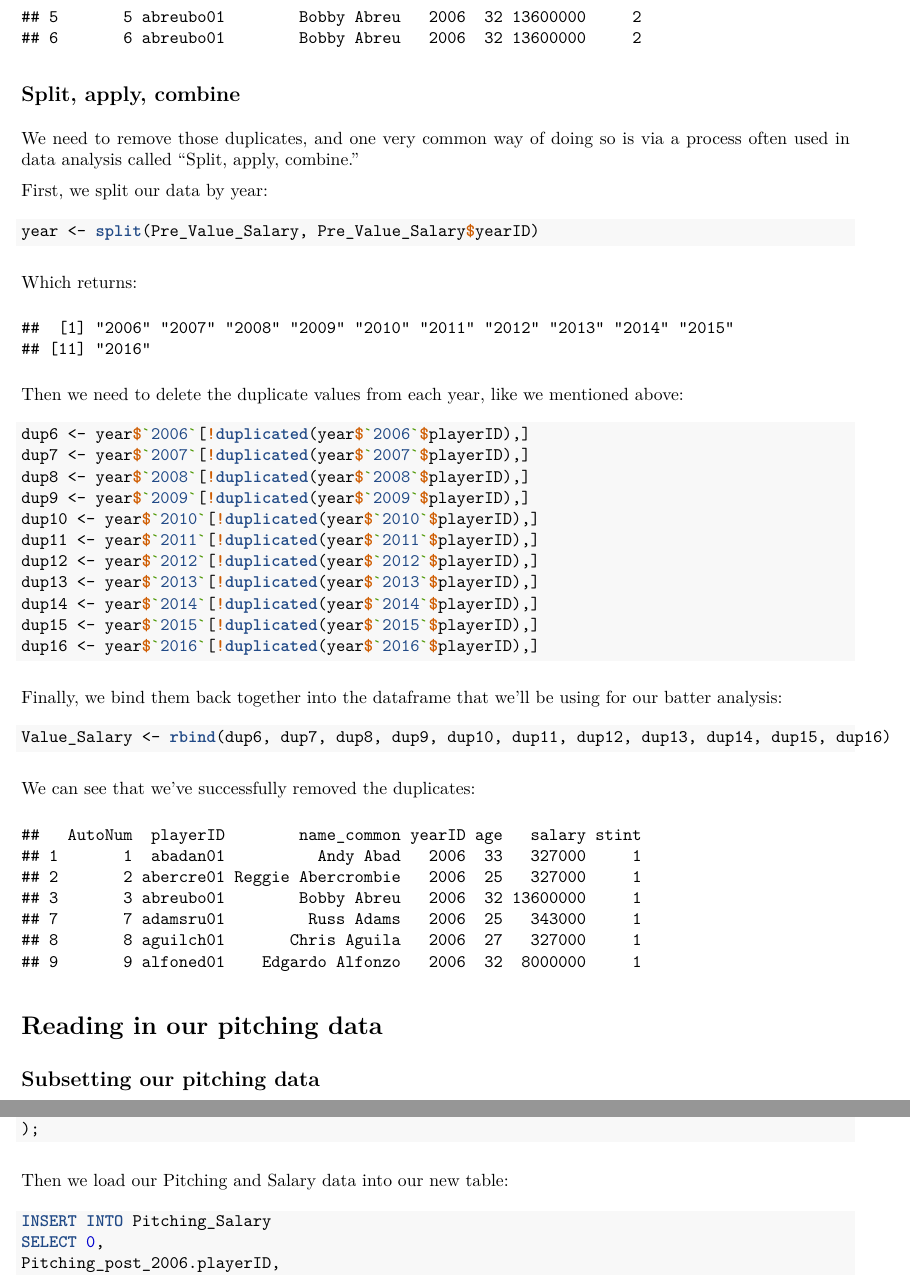
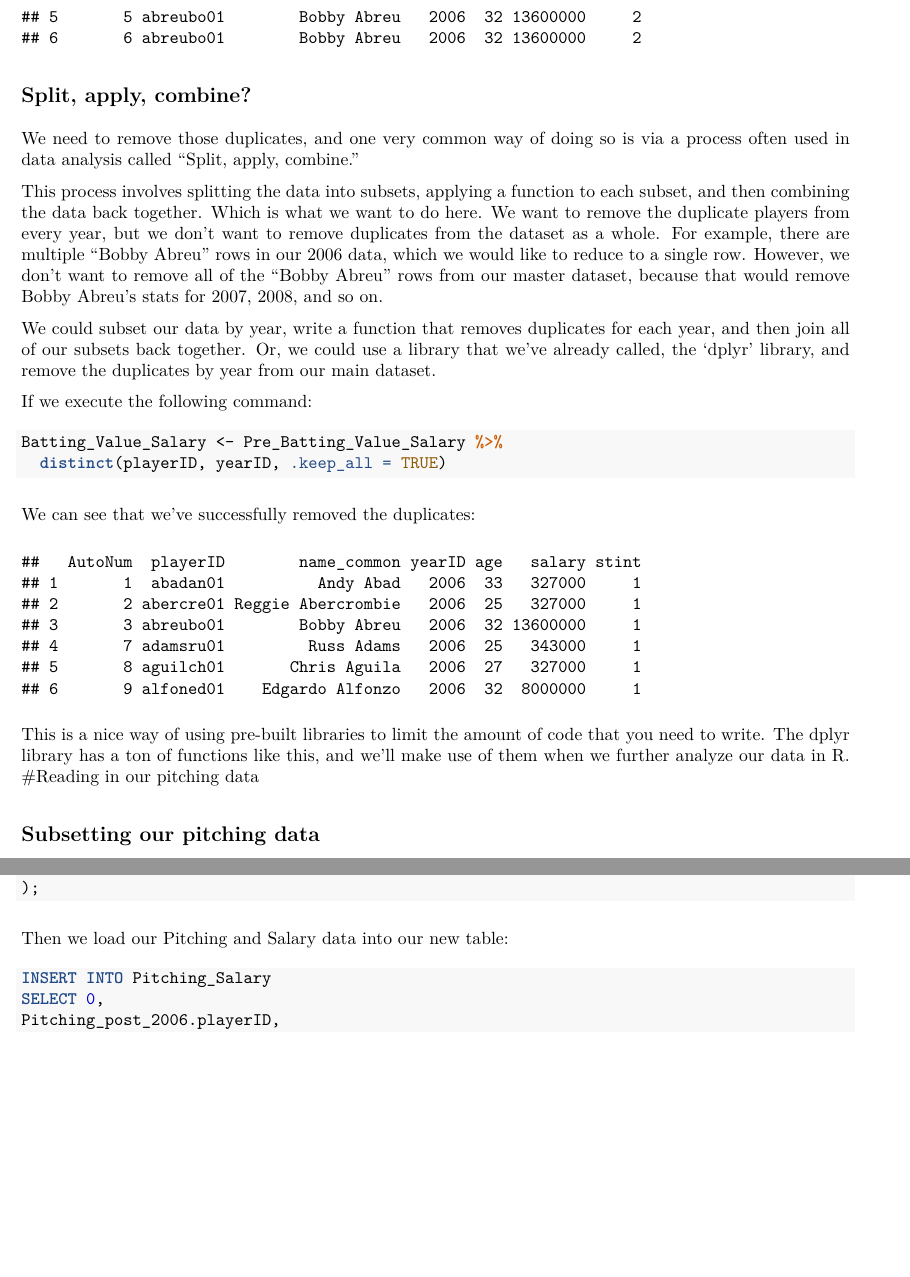
Before and after one commit to matthewhelbig/baseballValue, an R Markdown document (baseballValue.Rmd): two parts of pages 8 and 9 of 10, joined at a grey line, cut so that both start at the same text, the shorter picture padded with empty space. The pictures show the output file baseballValue.pdf that the author committed with the source.

Commit message:
Took care of the subsetting function issue. More elegant solution now.

````diff
--- a/baseballValue.Rmd
+++ b/baseballValue.Rmd
@@ -328,47 +328,25 @@ INNER JOIN Batting_Value ON Batting_Salary.playerID = Batting_Value.player_ID AN
 As a note, this table works very well until it comes to the players who were traded in the middle of the season. When a player hasn't been traded, there is one row per year. However, when a player has been traded, we would expecto see two columns that year (one for the old team, one for the new team). However, we see four:
 
 ```{r, echo=FALSE, message=FALSE}
-Pre_Value_Salary <- read.csv("Value_Salary.csv")
-show_duplicates <- subset(Pre_Value_Salary, AutoNum == 1:6)
+Pre_Batting_Value_Salary <- read.csv("Value_Salary.csv")
+show_duplicates <- subset(Pre_Batting_Value_Salary, AutoNum == 1:6)
 ```
 
 ```{r, echo = FALSE}
 head(show_duplicates[,1:7])
 ```
 
-##Split, apply, combine
+##Split, apply, combine?
 We need to remove those duplicates, and one very common way of doing so is via a process often used in data analysis called "Split, apply, combine."
 
-First, we split our data by year:
+This process involves splitting the data into subsets, applying a function to each subset, and then combining the data back together. Which is what we want to do here. We want to remove the duplicate players from every year, but we don't want to remove duplicates from the dataset as a whole. For example, there are multiple "Bobby Abreu" rows in our 2006 data, which we would like to reduce to a single row. However, we don't want to remove all of the "Bobby Abreu" rows from our master dataset, because that would remove Bobby Abreu's stats for 2007, 2008, and so on.
 
+We could subset our data by year, write a function that removes duplicates for each year, and then join all of our subsets back together. Or, we could use a library that we've already called, the 'dplyr' library, and remove the duplicates by year from our main dataset.
+
+If we execute the following command:
 ```{r}
-year <- split(Pre_Value_Salary, Pre_Value_Salary$yearID)
-```
-Which returns:
-```{r, echo=FALSE}
-names(year)
-```
-
-Then we need to delete the duplicate values from each year, like we mentioned above:
-
-```{r}
-dup6 <- year$`2006`[!duplicated(year$`2006`$playerID),]
-dup7 <- year$`2007`[!duplicated(year$`2007`$playerID),]
-dup8 <- year$`2008`[!duplicated(year$`2008`$playerID),]
-dup9 <- year$`2009`[!duplicated(year$`2009`$playerID),]
-dup10 <- year$`2010`[!duplicated(year$`2010`$playerID),]
-dup11 <- year$`2011`[!duplicated(year$`2011`$playerID),]
-dup12 <- year$`2012`[!duplicated(year$`2012`$playerID),]
-dup13 <- year$`2013`[!duplicated(year$`2013`$playerID),]
-dup14 <- year$`2014`[!duplicated(year$`2014`$playerID),]
-dup15 <- year$`2015`[!duplicated(year$`2015`$playerID),]
-dup16 <- year$`2016`[!duplicated(year$`2016`$playerID),]
-```
-
-Finally, we bind them back together into the dataframe that we'll be using for our batter analysis:
-
-```{r}
-Value_Salary <- rbind(dup6, dup7, dup8, dup9, dup10, dup11, dup12, dup13, dup14, dup15, dup16)
+Batting_Value_Salary <- Pre_Batting_Value_Salary %>%
+  distinct(playerID, yearID, .keep_all = TRUE)
 ```
 
 We can see that we've successfully removed the duplicates:
@@ -377,5 +355,6 @@ head(Value_Salary[,1:7])
 ```
 
+This is a nice way of using pre-built libraries to limit the amount of code that you need to write. The dplyr library has a ton of functions like this, and we'll make use of them when we further analyze our data in R.
 #Reading in our pitching data
 
 ##Subsetting our pitching data
````
Also changed, not shown: baseballValue.R (+39 -24 lines), baseballValue.pdf, baseballValue.Rmd (2 more changed lines).
